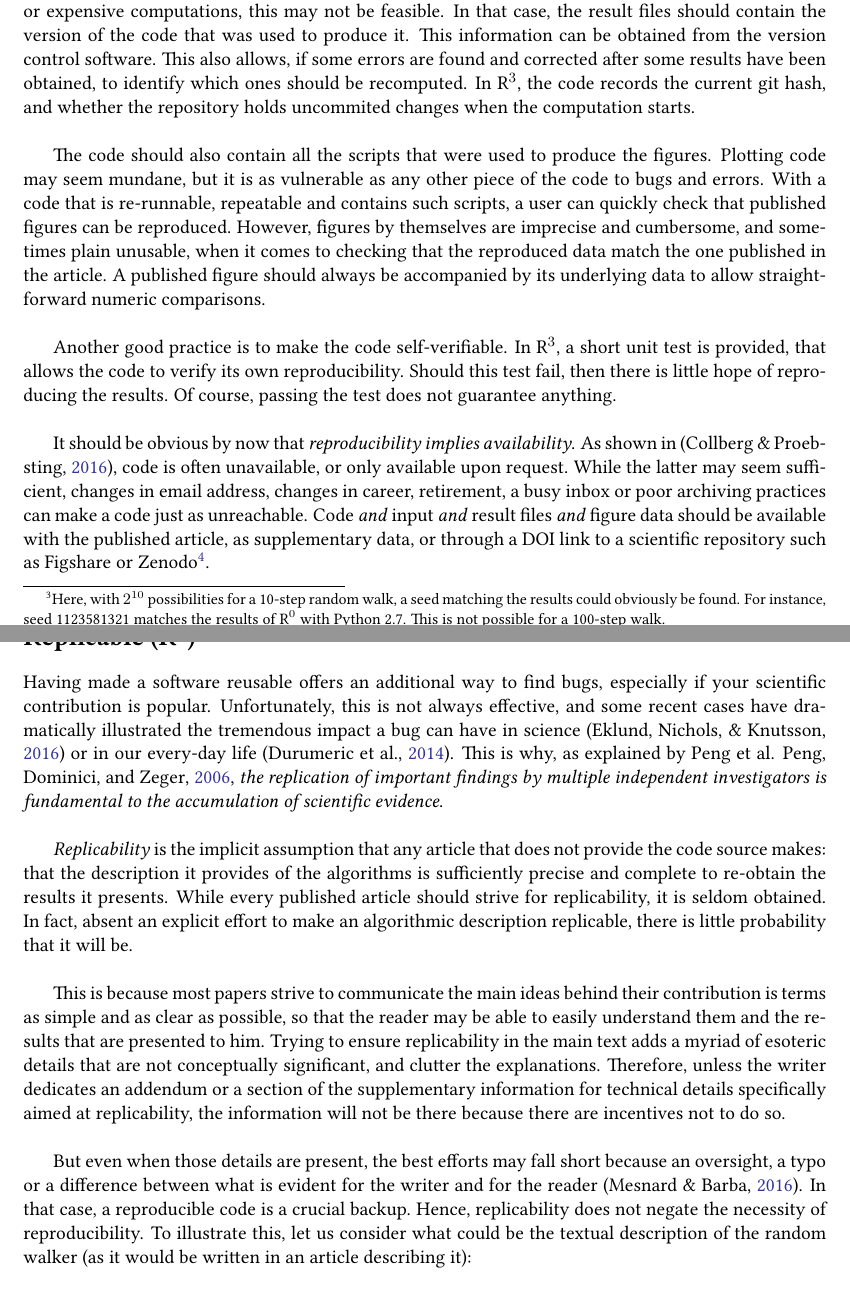
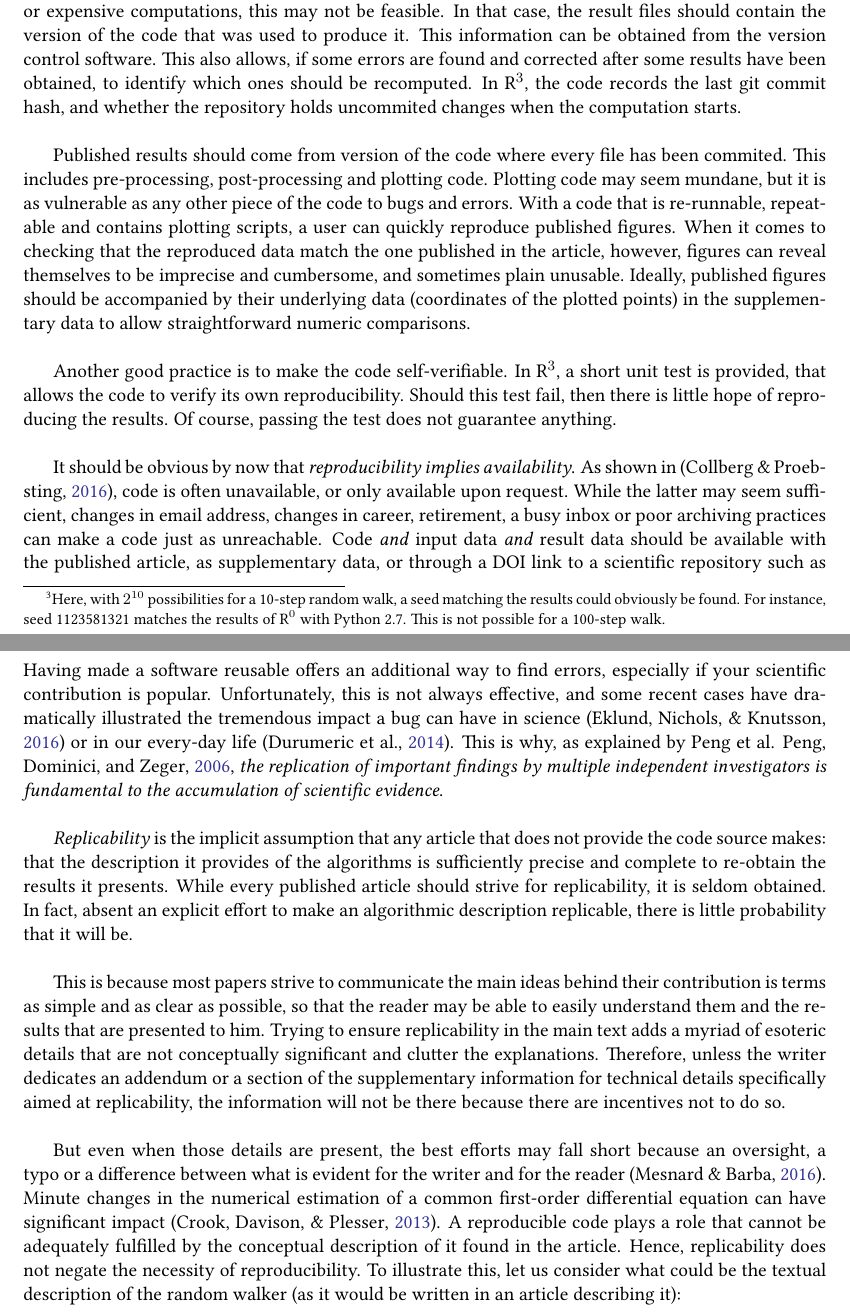
Before and after one commit to rougier/ReRun-Repeat-Reproduce-Reuse-Replicate, a LaTeX document (draft.tex, which reads draft.bib): two parts of pages 4 and 9 of 12 before the commit and two parts of pages 4 and 8 of 11 after it, joined at a grey line, cut so that both start at the same text. Compiled offline with pdfLaTeX.

Commit message:
Improving the replicable section. Still needs some love.

```diff
--- a/draft.bib
+++ b/draft.bib
@@ -248,0 +257 @@ archivePrefix = "arXiv",
+year="2013",
--- a/draft.tex
+++ b/draft.tex
@@ -269,16 +269,16 @@ Because any dependency of a program---to the most basic one, the language itself
 Recording the execution environment is not enough though. The R$^2$ program uses a random seed but does not keep a trace of it except in the code. Should the code change after the production of the results, someone provided with the last version of the code will not be able to know which seed was used to produce the results, and would need to iterate through all possible random seeds, an impossible task in practice\footnote{Here, with $2^{10}$ possibilities for a 10-step random walk, a seed matching the results could obviously be found. For instance, seed 1123581321 matches the results of R$^0$ with Python 2.7. This is not possible for a 100-step walk.}.\\
 
 % 1. parameters and 2. code version with results
-This is why results files should come alongside their context, i.e. an exhaustive list of the parameters used as well as a precise description of the execution environment, as the R$^3$ code does. The code itself is part of that context: the version of the code must be recorded as part of the provenance data. It is common for different results or different figures to have been generated by different versions of the code. Ideally, all results should originate from the same (and last) version of the code. But for long or expensive computations, this may not be feasible. In that case, the result files should contain the version of the code that was used to produce it. This information can be obtained from the version control software. This also allows, if some errors are found and corrected after some results have been obtained, to identify which ones should be recomputed. In R$^3$, the code records the current git hash, and whether the repository holds uncommited changes when the computation starts.\\
+This is why results files should come alongside their context, i.e. an exhaustive list of the parameters used as well as a precise description of the execution environment, as the R$^3$ code does. The code itself is part of that context: the version of the code must be recorded as part of the provenance data. It is common for different results or different figures to have been generated by different versions of the code. Ideally, all results should originate from the same (and last) version of the code. But for long or expensive computations, this may not be feasible. In that case, the result files should contain the version of the code that was used to produce it. This information can be obtained from the version control software. This also allows, if some errors are found and corrected after some results have been obtained, to identify which ones should be recomputed. In R$^3$, the code records the last git commit hash, and whether the repository holds uncommited changes when the computation starts.\\
 
 % scripts to generates figures & data behind graphs
-The code should also contain all the scripts that were used to produce the figures. Plotting code may seem mundane, but it is as vulnerable as any other piece of the code to bugs and errors. With a code that is re-runnable, repeatable and contains such scripts, a user can quickly check that published figures can be reproduced. However, figures by themselves are imprecise and cumbersome, and sometimes plain unusable, when it comes to checking that the reproduced data match the one published in the article. A published figure should always be accompanied by its underlying data to allow straightforward numeric comparisons.\\
+Published results should come from version of the code where every file has been commited. This includes pre-processing, post-processing and plotting code. Plotting code may seem mundane, but it is as vulnerable as any other piece of the code to bugs and errors. With a code that is re-runnable, repeatable and contains plotting scripts, a user can quickly reproduce published figures. When it comes to checking that the reproduced data match the one published in the article, however, figures can reveal themselves to be imprecise and cumbersome, and sometimes plain unusable. Ideally, published figures should be accompanied by their underlying data (coordinates of the plotted points) in the supplementary data to allow straightforward numeric comparisons.\\
 
 % unit test for R^3
 Another good practice is to make the code self-verifiable. In R$^3$, a short unit test is provided, that allows the code to verify its own reproducibility. Should this test fail, then there is little hope of reproducing the results. Of course, passing the test does not guarantee anything.\\
 
 % reproducibility implies availability
-It should be obvious by now that \emph{reproducibility implies availability}. As shown in \citep{Collberg:2016}, code is often unavailable, or only available upon request. While the latter may seem sufficient, changes in email address, changes in career, retirement, a busy inbox or poor archiving practices can make a code just as unreachable. Code \emph{and} input \emph{and} result files \emph{and} figure data should be available with the published article, as supplementary data, or through a DOI link to a scientific repository such as Figshare or Zenodo\footnote{Online code repositories such as GitHub \emph{are not} scientific repositories, and may disappear, change name or change their access policy at any moment. Direct links to them are not perpetual, and, when used, they should always be supplemented by a DOI link to a scientific archive.}.\\
+It should be obvious by now that \emph{reproducibility implies availability}. As shown in \citep{Collberg:2016}, code is often unavailable, or only available upon request. While the latter may seem sufficient, changes in email address, changes in career, retirement, a busy inbox or poor archiving practices can make a code just as unreachable. Code \emph{and} input data \emph{and} result data should be available with the published article, as supplementary data, or through a DOI link to a scientific repository such as Figshare or Zenodo\footnote{Online code repositories such as GitHub \emph{are not} scientific repositories, and may disappear, change name or change their access policy at any moment. Direct links to them are not perpetual, and, when used, they should always be supplemented by a DOI link to a scientific archive.}.\\
 
 \noindent \begin{minipage}[c]{\linewidth}
 \begin{code}{\textbf{\textsc{Listing 4:}} Re-runnable, repeatable, reproducible random walk (R$^3$)}
@@ -431,7 +433,7 @@ Re-usability is not an absolute requirement for scientific code. But it has many
 \section*{Replicable (R$^{\mathbf 5}$)}
 
 % reusable is not foolproof
-Having made a software reusable offers an additional way to find bugs, especially if your scientific contribution is popular. Unfortunately, this is not always effective, and some recent cases have dramatically illustrated the tremendous impact a bug can have in science
+Having made a software reusable offers an additional way to find errors, especially if your scientific contribution is popular. Unfortunately, this is not always effective, and some recent cases have dramatically illustrated the tremendous impact a bug can have in science
 \citep{Eklund:2016} or in our every-day life \citep{Durumeric:2014}. This is
 why, as explained by Peng et al. \cite{Peng:2006}, {\em the replication of
   important findings by multiple independent investigators is fundamental to
@@ -445,15 +447,10 @@ complete to re-obtain the results it presents. While every published article
 should strive for replicability, it is seldom obtained. In fact, absent an explicit effort to make an algorithmic description replicable, there is little probability that it will be.\\
 
 % conceptual description != replicable description
-This is because most papers strive to communicate the main ideas behind their contribution is terms as simple and as clear as possible, so that the reader may be able to easily understand them and the results that are presented to him. Trying to ensure replicability in the main text adds a myriad of esoteric details that are not conceptually significant, and clutter the explanations. Therefore, unless the writer dedicates an addendum or a section of the supplementary information for technical details specifically aimed at replicability, the information will not be there because there are incentives not to do so.\\
+This is because most papers strive to communicate the main ideas behind their contribution is terms as simple and as clear as possible, so that the reader may be able to easily understand them and the results that are presented to him. Trying to ensure replicability in the main text adds a myriad of esoteric details that are not conceptually significant and clutter the explanations. Therefore, unless the writer dedicates an addendum or a section of the supplementary information for technical details specifically aimed at replicability, the information will not be there because there are incentives not to do so.\\
 
 % errors may always remain: reproducibility does not make reproducibility useless.
-But even when those details are present, the best efforts may fall short because
-an oversight, a typo or a difference between what is evident for the writer
-and for the reader \citep{Mesnard:2016}. In that case, a reproducible code is a crucial backup. Hence,
-replicability does not negate the necessity of reproducibility. To illustrate
-this, let us consider what could be the textual description of the random
-walker (as it would be written in an article describing it):
+But even when those details are present, the best efforts may fall short because an oversight, a typo or a difference between what is evident for the writer and for the reader \citep{Mesnard:2016}. Minute changes in the numerical estimation of a common first-order differential equation can have significant impact \citep{Crook:2013}. A reproducible code plays a role that cannot be adequately fulfilled by the conceptual description of it found in the article. Hence, replicability does not negate the necessity of reproducibility. To illustrate this, let us consider what could be the textual description of the random walker (as it would be written in an article describing it):
 %
 \begin{quotation}
 {\em The model uses the Mersene Twister generator initialized with the seed 0. At each iteration, a uniform number between -1 (included) and +1 (excluded) is drawn and the sign of the result is used for generating a positive or negative step.}
```
Also changed, not shown: draft.bib (16 more changed lines), draft.tex (26 more changed lines).
